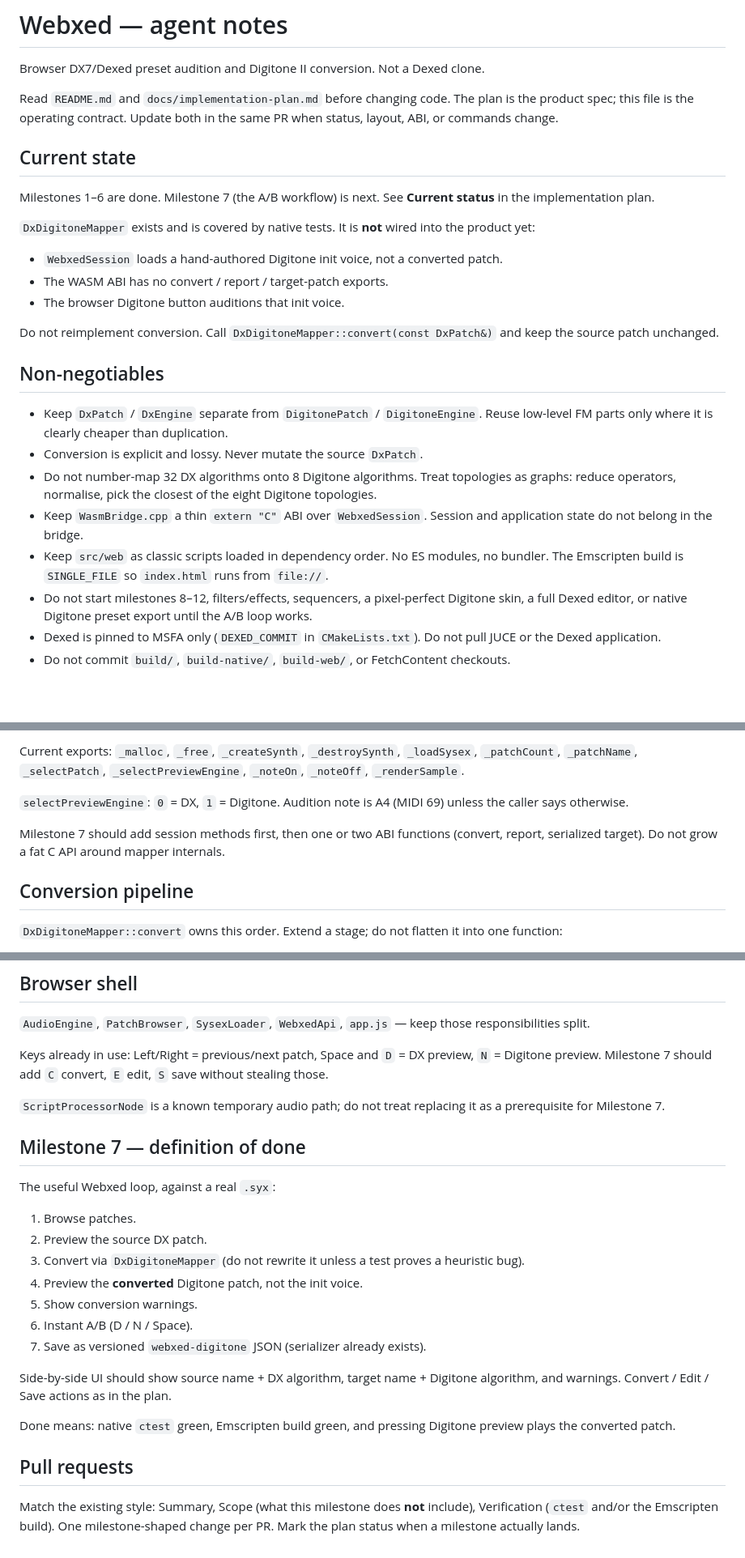
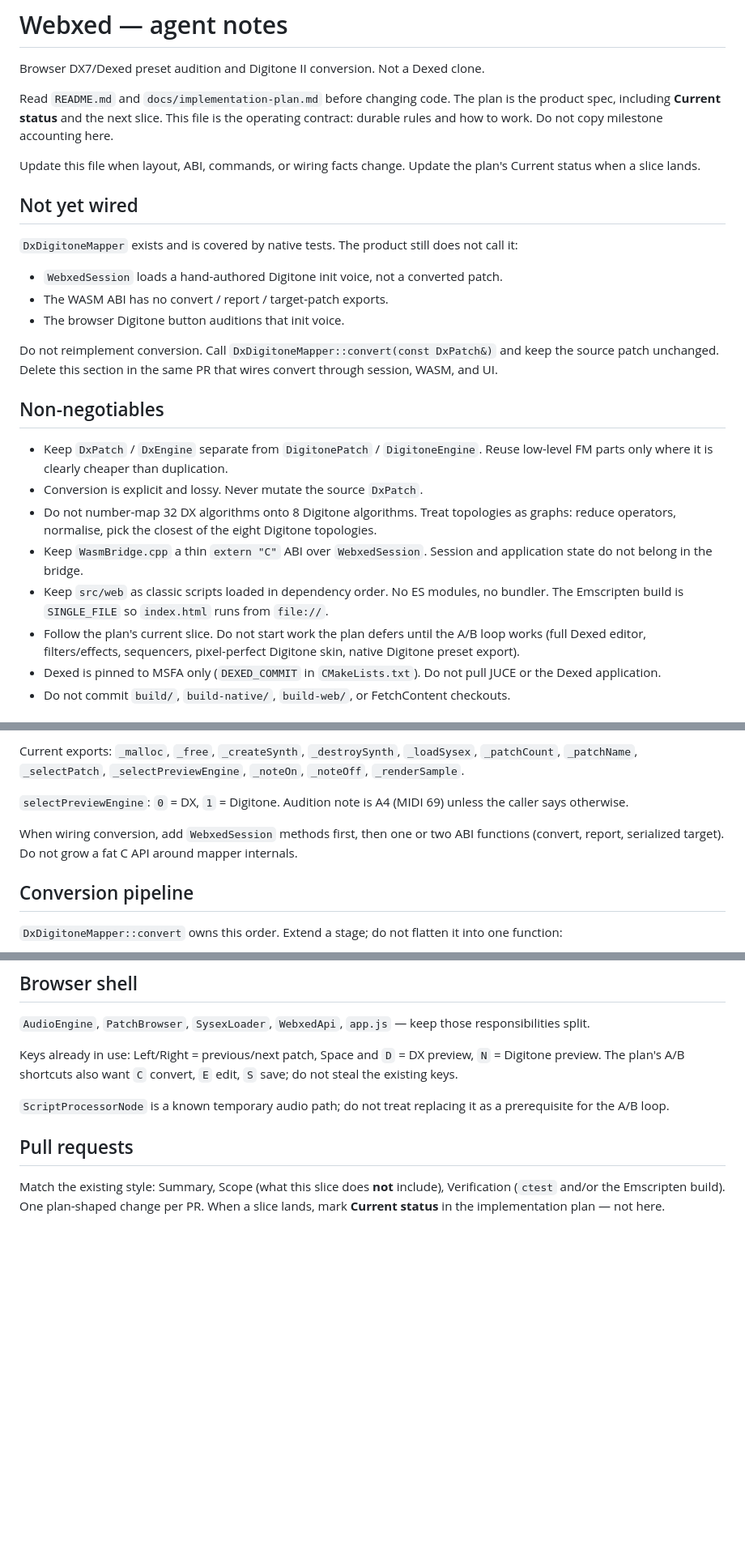
Before and after one commit to p-prakapienka/webxed, a Markdown page: AGENTS.md, 3 parts joined by grey strips. Shown at 81% size. Drawn GitHub-style; blank space fills up the shorter version.

Commit message:
Keep AGENTS.md free of milestone status

```diff
--- a/AGENTS.md
+++ b/AGENTS.md
@@ -2,19 +2,19 @@
 
 Browser DX7/Dexed preset audition and Digitone II conversion. Not a Dexed clone.
 
-Read `README.md` and `docs/implementation-plan.md` before changing code. The plan is the product spec; this file is the operating contract. Update both in the same PR when status, layout, ABI, or commands change.
+Read `README.md` and `docs/implementation-plan.md` before changing code. The plan is the product spec, including **Current status** and the next slice. This file is the operating contract: durable rules and how to work. Do not copy milestone accounting here.
 
-## Current state
+Update this file when layout, ABI, commands, or wiring facts change. Update the plan's Current status when a slice lands.
 
-Milestones 1–6 are done. Milestone 7 (the A/B workflow) is next. See **Current status** in the implementation plan.
+## Not yet wired
 
-`DxDigitoneMapper` exists and is covered by native tests. It is **not** wired into the product yet:
+`DxDigitoneMapper` exists and is covered by native tests. The product still does not call it:
 
 - `WebxedSession` loads a hand-authored Digitone init voice, not a converted patch.
 - The WASM ABI has no convert / report / target-patch exports.
 - The browser Digitone button auditions that init voice.
 
-Do not reimplement conversion. Call `DxDigitoneMapper::convert(const DxPatch&)` and keep the source patch unchanged.
+Do not reimplement conversion. Call `DxDigitoneMapper::convert(const DxPatch&)` and keep the source patch unchanged. Delete this section in the same PR that wires convert through session, WASM, and UI.
 
 ## Non-negotiables
 
@@ -23,7 +23,7 @@ Do not reimplement conversion. Call `DxDigitoneMapper::convert(const DxPatch&)`
 - Do not number-map 32 DX algorithms onto 8 Digitone algorithms. Treat topologies as graphs: reduce operators, normalise, pick the closest of the eight Digitone topologies.
 - Keep `WasmBridge.cpp` a thin `extern "C"` ABI over `WebxedSession`. Session and application state do not belong in the bridge.
 - Keep `src/web` as classic scripts loaded in dependency order. No ES modules, no bundler. The Emscripten build is `SINGLE_FILE` so `index.html` runs from `file://`.
-- Do not start milestones 8–12, filters/effects, sequencers, a pixel-perfect Digitone skin, a full Dexed editor, or native Digitone preset export until the A/B loop works.
+- Follow the plan's current slice. Do not start work the plan defers until the A/B loop works (full Dexed editor, filters/effects, sequencers, pixel-perfect Digitone skin, native Digitone preset export).
 - Dexed is pinned to MSFA only (`DEXED_COMMIT` in `CMakeLists.txt`). Do not pull JUCE or the Dexed application.
 - Do not commit `build/`, `build-native/`, `build-web/`, or FetchContent checkouts.
 
@@ -77,7 +77,7 @@ Current exports: `_malloc`, `_free`, `_createSynth`, `_destroySynth`, `_loadSyse
 
 `selectPreviewEngine`: `0` = DX, `1` = Digitone. Audition note is A4 (MIDI 69) unless the caller says otherwise.
 
-Milestone 7 should add session methods first, then one or two ABI functions (convert, report, serialized target). Do not grow a fat C API around mapper internals.
+When wiring conversion, add `WebxedSession` methods first, then one or two ABI functions (convert, report, serialized target). Do not grow a fat C API around mapper internals.
 
 ## Conversion pipeline
 
@@ -101,26 +101,10 @@ Working state lives in `ConversionContext`. Results are `ConversionResult { Digi
 
 `AudioEngine`, `PatchBrowser`, `SysexLoader`, `WebxedApi`, `app.js` — keep those responsibilities split.
 
-Keys already in use: Left/Right = previous/next patch, Space and `D` = DX preview, `N` = Digitone preview. Milestone 7 should add `C` convert, `E` edit, `S` save without stealing those.
+Keys already in use: Left/Right = previous/next patch, Space and `D` = DX preview, `N` = Digitone preview. The plan's A/B shortcuts also want `C` convert, `E` edit, `S` save; do not steal the existing keys.
 
-`ScriptProcessorNode` is a known temporary audio path; do not treat replacing it as a prerequisite for Milestone 7.
-
-## Milestone 7 — definition of done
-
-The useful Webxed loop, against a real `.syx`:
-
-1. Browse patches.
-2. Preview the source DX patch.
-3. Convert via `DxDigitoneMapper` (do not rewrite it unless a test proves a heuristic bug).
-4. Preview the **converted** Digitone patch, not the init voice.
-5. Show conversion warnings.
-6. Instant A/B (D / N / Space).
-7. Save as versioned `webxed-digitone` JSON (serializer already exists).
-
-Side-by-side UI should show source name + DX algorithm, target name + Digitone algorithm, and warnings. Convert / Edit / Save actions as in the plan.
-
-Done means: native `ctest` green, Emscripten build green, and pressing Digitone preview plays the converted patch.
+`ScriptProcessorNode` is a known temporary audio path; do not treat replacing it as a prerequisite for the A/B loop.
 
 ## Pull requests
 
-Match the existing style: Summary, Scope (what this milestone does **not** include), Verification (`ctest` and/or the Emscripten build). One milestone-shaped change per PR. Mark the plan status when a milestone actually lands.
+Match the existing style: Summary, Scope (what this slice does **not** include), Verification (`ctest` and/or the Emscripten build). One plan-shaped change per PR. When a slice lands, mark **Current status** in the implementation plan — not here.
```
